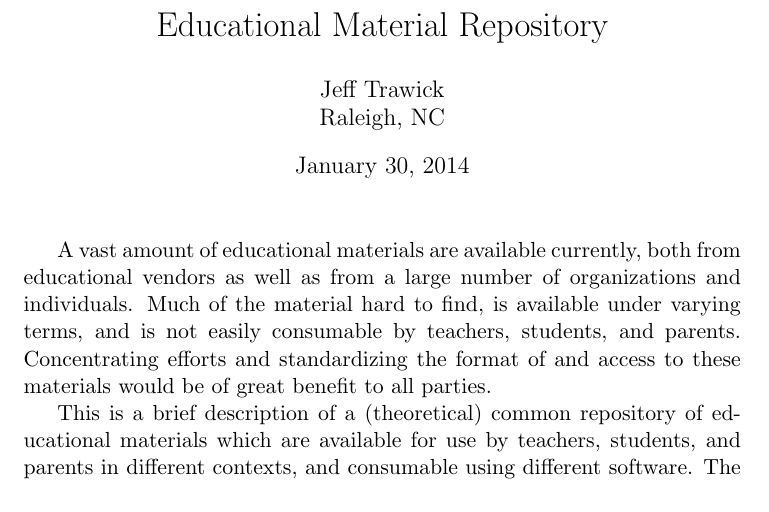
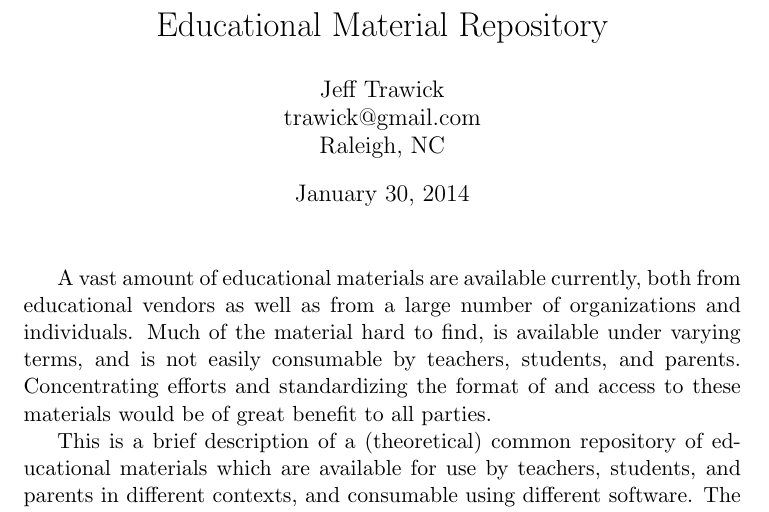
Before and after one commit to trawick/edurepo, a LaTeX document (docs/edurepo.tex): part of page 1 of 7, cut so that both start at the same text. Compiled offline with pdfLaTeX.

Commit message:
add e-mail addr

```diff
--- a/docs/edurepo.tex
+++ b/docs/edurepo.tex
@@ -1,7 +1,7 @@
 \documentstyle[11pt]{article}
 \begin{document}
 \title{Educational Material Repository}
-\author{Jeff Trawick\\Raleigh, NC}
+\author{Jeff Trawick\\trawick@gmail.com\\Raleigh, NC}
 \maketitle
 A vast amount of educational materials are available currently, both from
 educational vendors as well as from a large number of
```
Also changed, not shown: docs/edutree.tex (+1 -1 lines).
